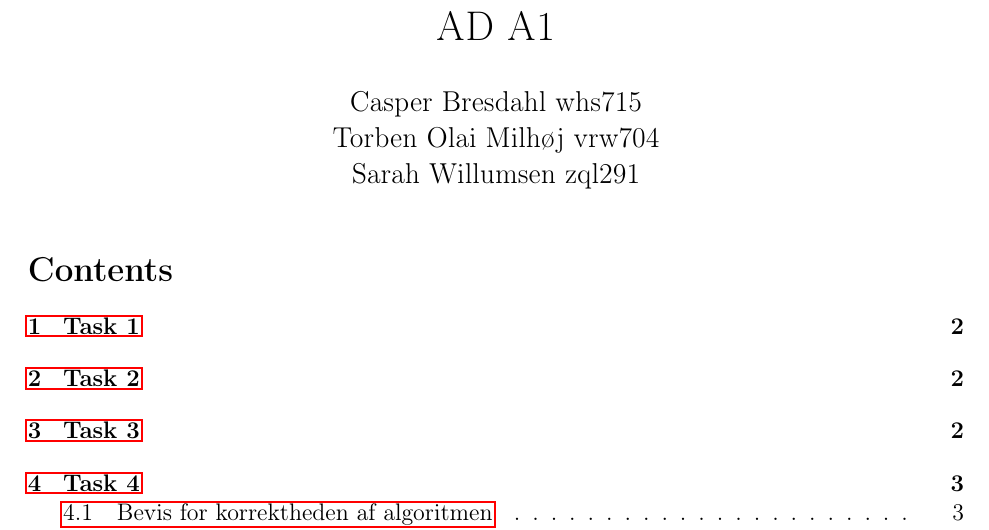
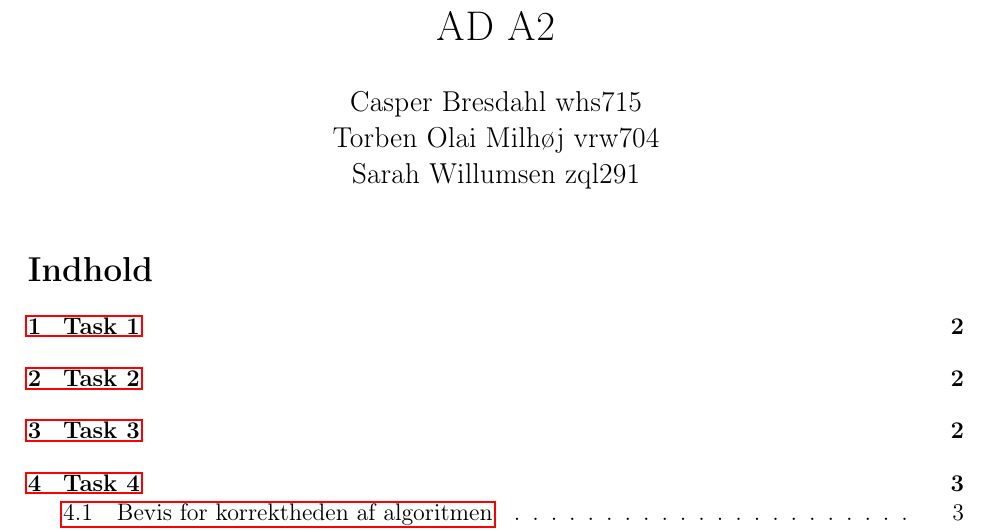
Before and after one commit to Snapzie/AD, a LaTeX document (A2/LaTex/master.tex): part of page 1 of 6, cut so that both start at the same text. Compiled offline with pdfLaTeX.

Commit message:
More small changes

```diff
--- a/A2/LaTex/master.tex
+++ b/A2/LaTex/master.tex
@@ -1,4 +1,5 @@
 \documentclass[12pt]{article}
+	\usepackage[danish]{babel}
     \usepackage[margin=1in]{geometry}
     \usepackage{amsmath}
     \usepackage[utf8]{inputenc}
@@ -15,7 +16,7 @@
     \usepackage{hyperref}
     \usepackage{todonotes}
     \usepackage[final]{pdfpages}
-    \title{AD A1}
+    \title{AD A2}
     \author{Casper Bresdahl whs715\\ Torben Olai Milhøj vrw704\\ Sarah Willumsen zql291\\ }
     \date{}
     \begin{document}
```
